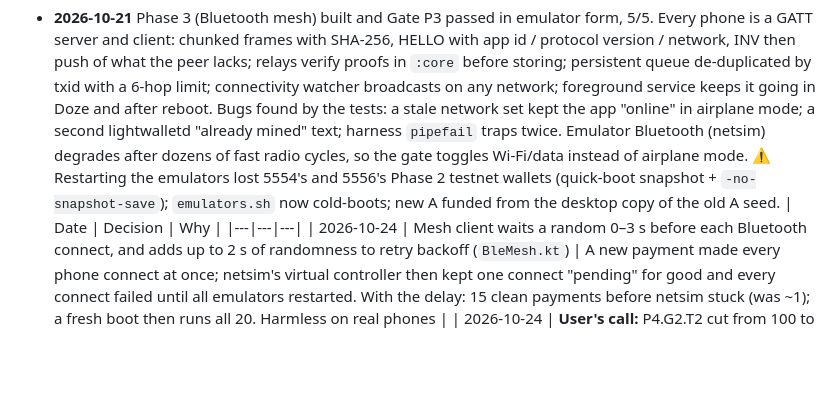
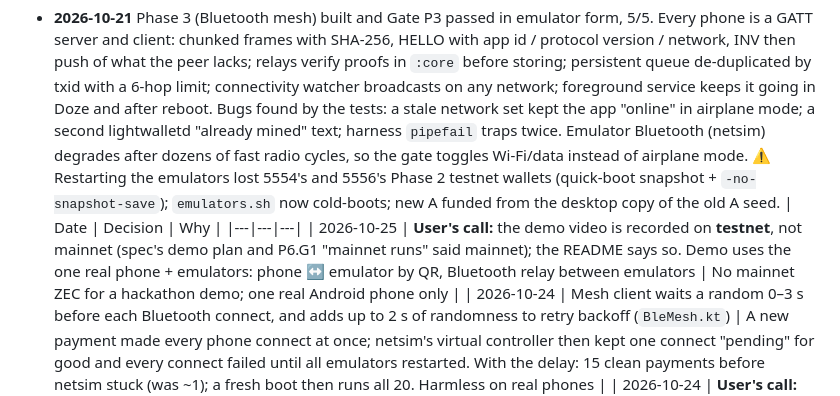
Before and after one commit to binarybeastt/amana, a Markdown page: docs/PROGRESS.md, the part around the change. GitHub-like rendering; blank space fills up the shorter version.

Commit message:
PROGRESS: demo on testnet (user's call)

```diff
--- a/docs/PROGRESS.md
+++ b/docs/PROGRESS.md
@@ -212,6 +212,7 @@ Choices that change the plan, a pass criterion, or the spec. Newest first.
 - **2026-10-21** Phase 3 (Bluetooth mesh) built and Gate P3 passed in emulator form, 5/5. Every phone is a GATT server and client: chunked frames with SHA-256, HELLO with app id / protocol version / network, INV then push of what the peer lacks; relays verify proofs in `:core` before storing; persistent queue de-duplicated by txid with a 6-hop limit; connectivity watcher broadcasts on any network; foreground service keeps it going in Doze and after reboot. Bugs found by the tests: a stale network set kept the app "online" in airplane mode; a second lightwalletd "already mined" text; harness `pipefail` traps twice. Emulator Bluetooth (netsim) degrades after dozens of fast radio cycles, so the gate toggles Wi-Fi/data instead of airplane mode. ⚠ Restarting the emulators lost 5554's and 5556's Phase 2 testnet wallets (quick-boot snapshot + `-no-snapshot-save`); `emulators.sh` now cold-boots; new A funded from the desktop copy of the old A seed.
 | Date | Decision | Why |
 |---|---|---|
+| 2026-10-25 | **User's call:** the demo video is recorded on **testnet**, not mainnet (spec's demo plan and P6.G1 "mainnet runs" said mainnet); the README says so. Demo uses the one real phone + emulators: phone ↔ emulator by QR, Bluetooth relay between emulators | No mainnet ZEC for a hackathon demo; one real Android phone only |
 | 2026-10-24 | Mesh client waits a random 0–3 s before each Bluetooth connect, and adds up to 2 s of randomness to retry backoff (`BleMesh.kt`) | A new payment made every phone connect at once; netsim's virtual controller then kept one connect "pending" for good and every connect failed until all emulators restarted. With the delay: 15 clean payments before netsim stuck (was ~1); a fresh boot then runs all 20. Harmless on real phones |
 | 2026-10-24 | **User's call:** P4.G2.T2 cut from 100 to 20 honest payments through the mesh (pass line otherwise unchanged: zero false alerts, every payment reaches every phone) | Deadline 2026-10-28; 100 payments take ~2 h and more notes than the phones hold offline. A first N=100 run was stopped after 1 payment (log `stress/p4/logs/p4g2t2-aborted-n100.log`) |
 | 2026-10-23 | **Offline cash is a pocket** (user's choice, "real cash pocket"): Prepare takes an amount (keypad, prefilled with everything outside the pocket, so a plain tap still splits it all). Only pocket notes are spent offline. A note is in the pocket when one of our own transactions made it (a split, or an offline payment's change) and it is not a partial split's untagged leftover; a partial split tags every pocket output with the memo `offline-cash`, because the SDK marks all self-payment outputs as change, so `is_change` can't tell them apart. Funds from anyone else (faucet, other phones) stay "in wallet" until prepared. While the SDK builds a split, pocket notes are locked (`lock_offline_notes`) so it can't spend them. Below the smallest denomination (0.01) the rest of the target becomes one extra tagged note, so the pocket gets the exact amount. Home's split gains "In wallet". Also: grabber pill removed (it did nothing); routine per-block sync no longer flashes "Syncing" (only > 10 blocks behind); 16 dp side margins; Offline cash uses Home's card; sounds for sent / received / prepared (synthesized, `stress/p5/make_sounds.py`; silent and vibrate modes play nothing) | User feedback: "i cant edit how much i'm taking offline", the pill "doesnt do anything", "why does it sync periodically", plus the layout and sound requests |
```
